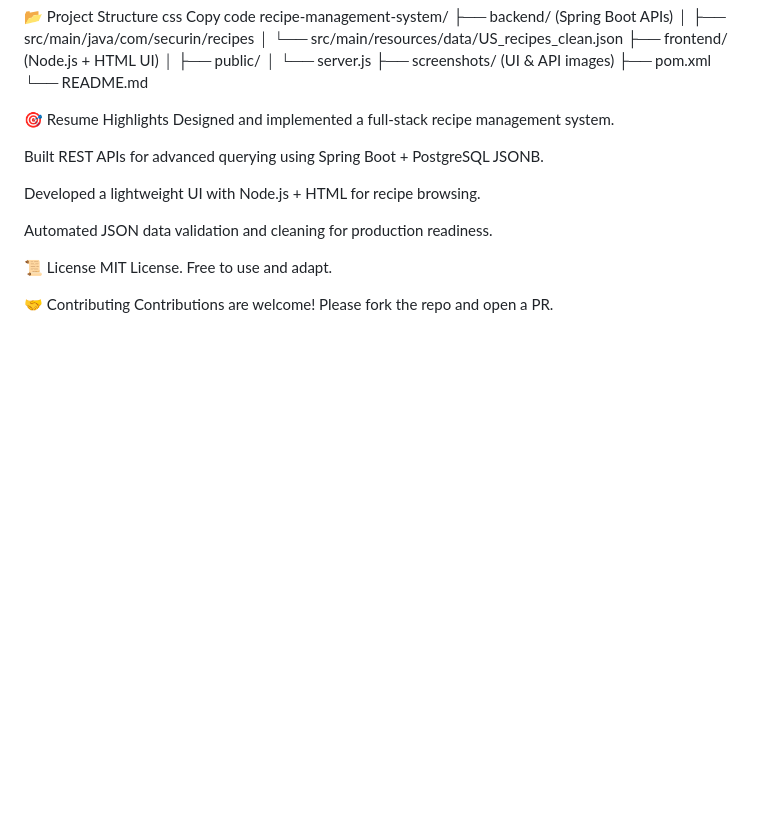
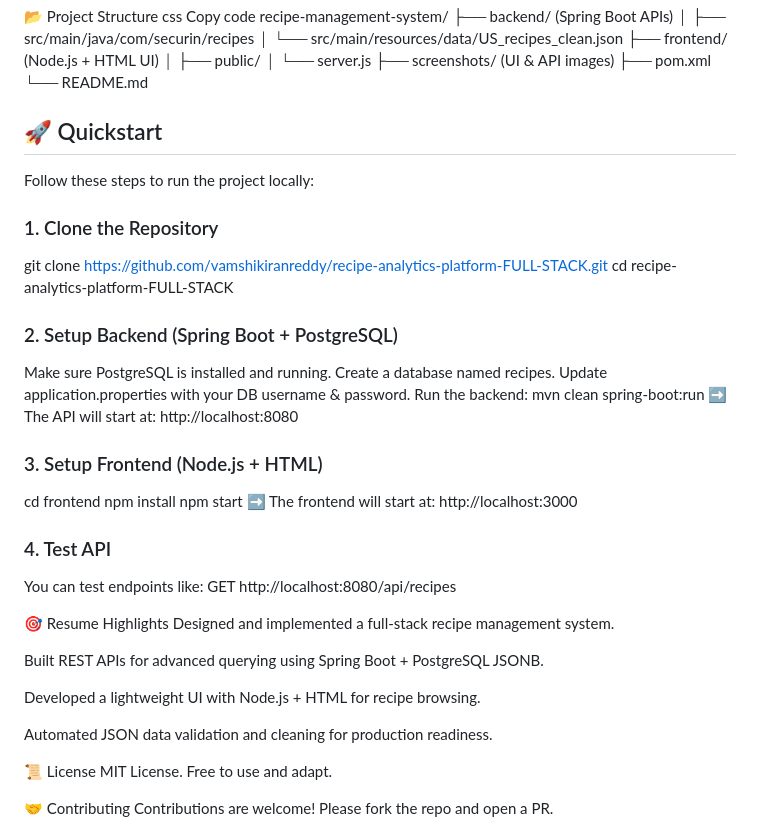
Before and after one commit to vamshikiranreddy/recipe-analytics-platform-FULL-STACK, a Markdown page: README.md, the part around the change. Drawn GitHub-style; blank space fills up the shorter version.

```diff
--- a/README.md
+++ b/README.md
@@ -90,6 +90,29 @@ recipe-management-system/
 ├── pom.xml
 └── README.md
 
+## 🚀 Quickstart
+
+Follow these steps to run the project locally:
+
+### 1. Clone the Repository
+
+git clone https://github.com/vamshikiranreddy/recipe-analytics-platform-FULL-STACK.git
+cd recipe-analytics-platform-FULL-STACK
+### 2. Setup Backend (Spring Boot + PostgreSQL)
+Make sure PostgreSQL is installed and running.
+Create a database named recipes.
+Update application.properties with your DB username & password.
+Run the backend:
+mvn clean spring-boot:run
+➡ The API will start at: http://localhost:8080
+### 3. Setup Frontend (Node.js + HTML)
+cd frontend
+npm install
+npm start
+➡ The frontend will start at: http://localhost:3000
+### 4. Test API
+You can test endpoints like:
+GET http://localhost:8080/api/recipes
 
 🎯 Resume Highlights
 Designed and implemented a full-stack recipe management system.
```
